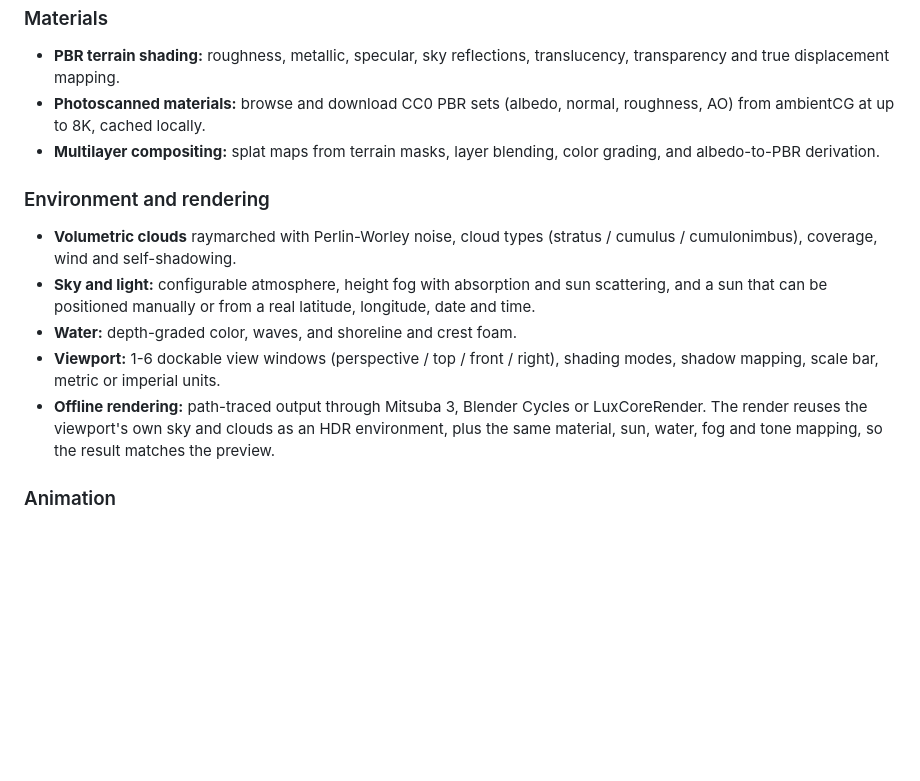
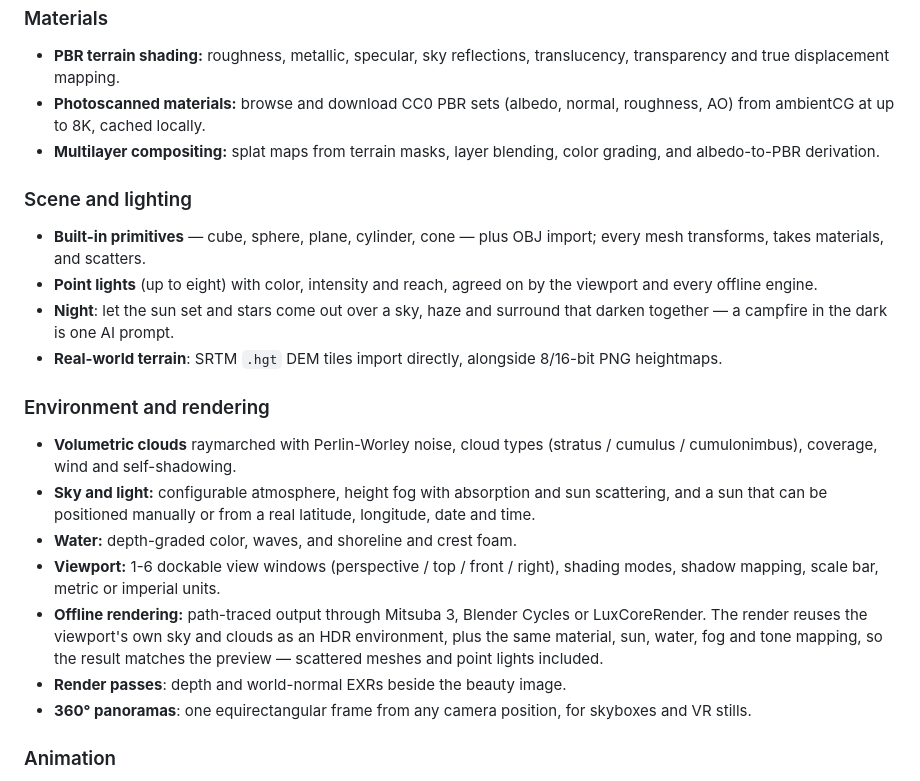
Before and after one commit to GeekatplayStudio/TerraForge.art, a Markdown page: README.md, the part around the change. GitHub-like rendering; blank space fills up the shorter version.

Commit message:
README: lights, night, real mountains, passes and panoramas
Co-Authored-By: Claude Fable 5 <noreply@anthropic.com>

```diff
--- a/README.md
+++ b/README.md
@@ -194,6 +194,16 @@ generated from the registry itself.
 - **Multilayer compositing:** splat maps from terrain masks, layer blending,
   color grading, and albedo-to-PBR derivation.
 
+### Scene and lighting
+- **Built-in primitives** — cube, sphere, plane, cylinder, cone — plus OBJ
+  import; every mesh transforms, takes materials, and scatters.
+- **Point lights** (up to eight) with color, intensity and reach, agreed on
+  by the viewport and every offline engine.
+- **Night**: let the sun set and stars come out over a sky, haze and
+  surround that darken together — a campfire in the dark is one AI prompt.
+- **Real-world terrain**: SRTM `.hgt` DEM tiles import directly, alongside
+  8/16-bit PNG heightmaps.
+
 ### Environment and rendering
 - **Volumetric clouds** raymarched with Perlin-Worley noise, cloud types
   (stratus / cumulus / cumulonimbus), coverage, wind and self-shadowing.
@@ -206,7 +216,11 @@ generated from the registry itself.
 - **Offline rendering:** path-traced output through Mitsuba 3, Blender Cycles
   or LuxCoreRender. The render reuses the viewport's own sky and clouds as an
   HDR environment, plus the same material, sun, water, fog and tone mapping,
-  so the result matches the preview.
+  so the result matches the preview — scattered meshes and point lights
+  included.
+- **Render passes**: depth and world-normal EXRs beside the beauty image.
+- **360° panoramas**: one equirectangular frame from any camera position,
+  for skyboxes and VR stills.
 
 ### Animation
 - **Timeline** (View menu): play/pause/stop, a loop range, a scrub bar, and
```
